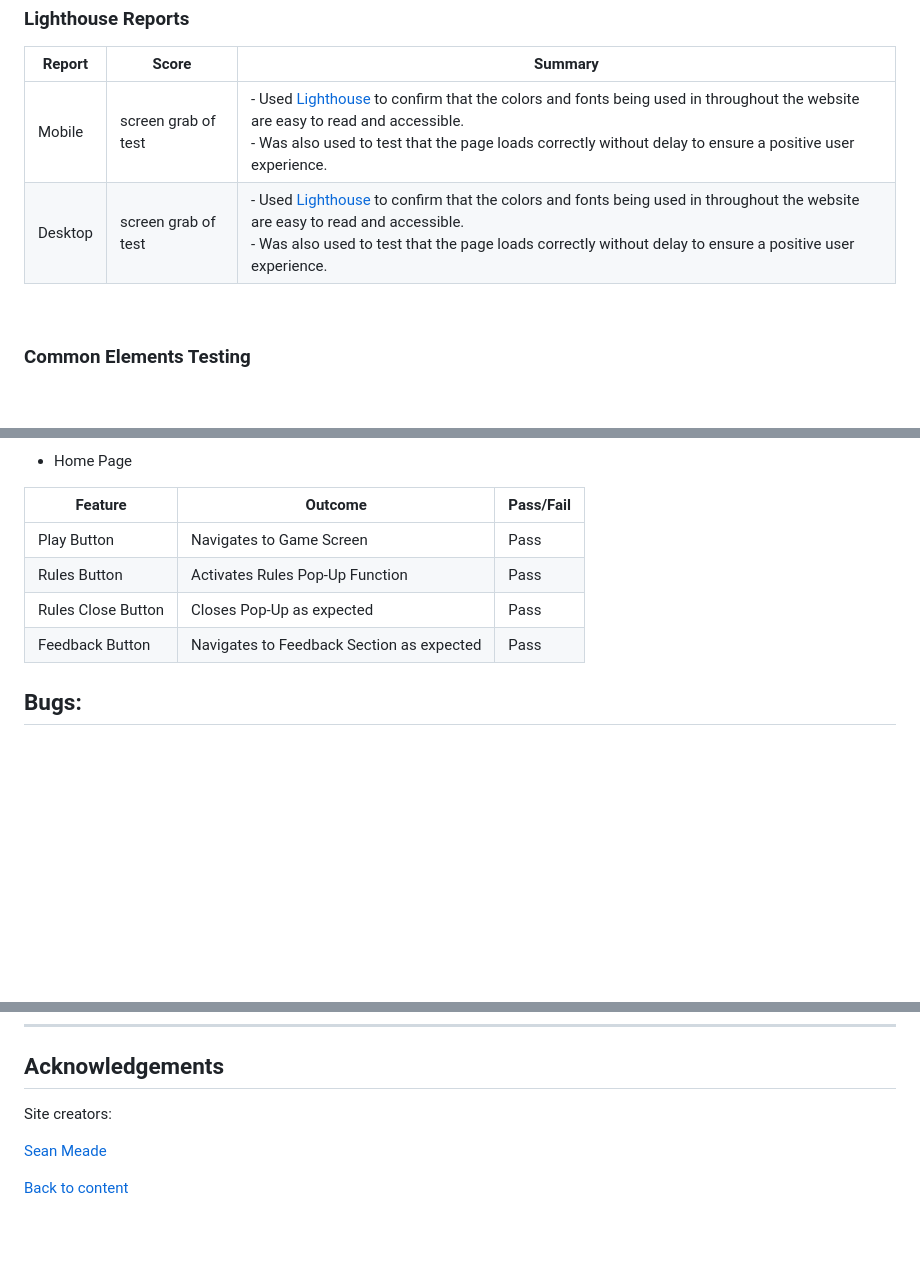
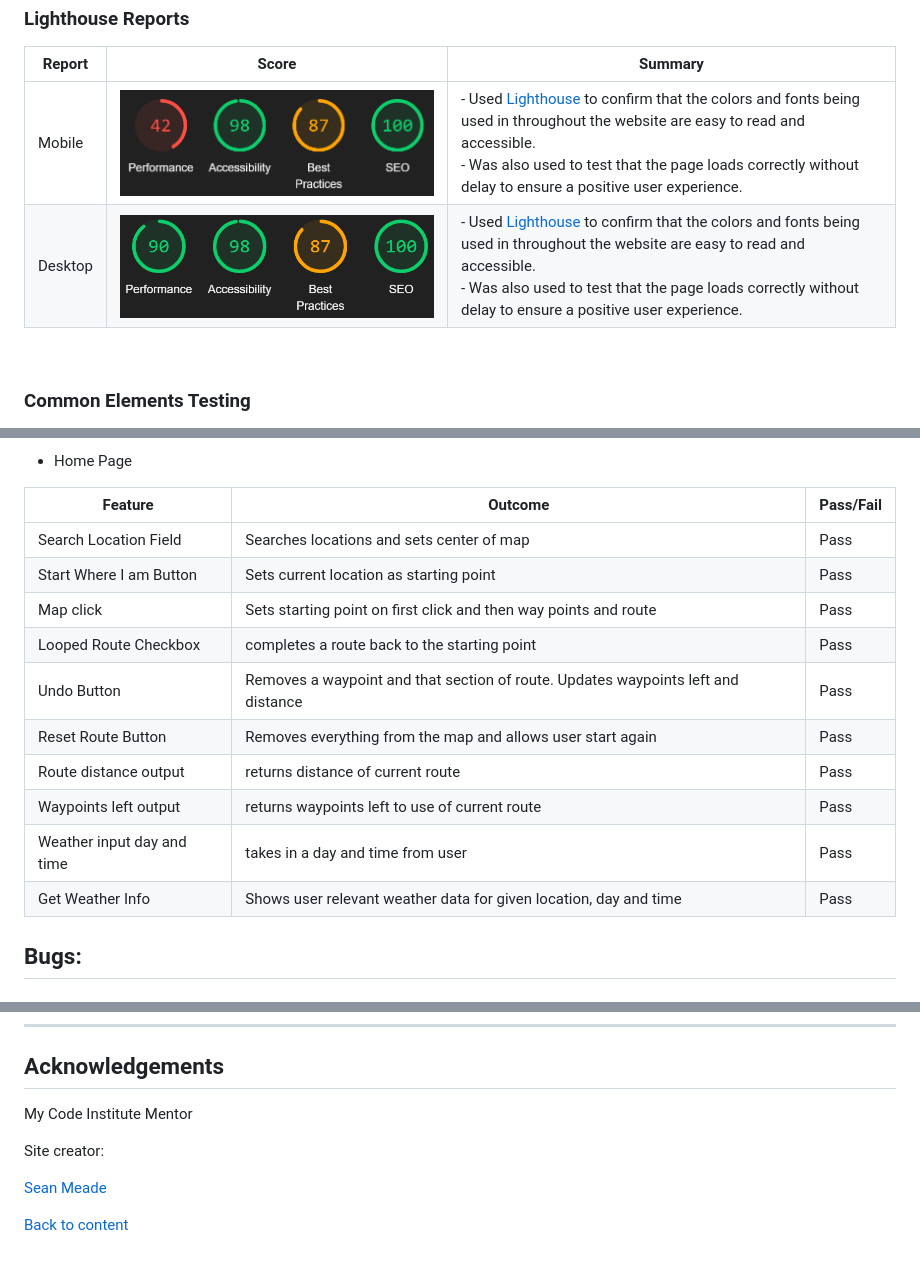
Before and after one commit to sean-meade/plan-my-run, a Markdown page: README.md, 3 parts joined by grey strips. Rendered like a GitHub page; pictures changed too: docs/images/testing/lighthouse-desktop.png (added), docs/images/testing/lighthouse-mobile.png (added); blank space fills up the shorter version.

Commit message:
Add light house scores for both mobile and desktop

```diff
--- a/README.md
+++ b/README.md
@@ -396,8 +394,8 @@ JavaScript| weather.js | ![weather.js Validation](docs/images/testing/jshint-wea
 ### Lighthouse Reports
 Report | Score | Summary
 --- | --- | ---
-Mobile | screen grab of test | - Used [Lighthouse](https://web.dev/measure/) to confirm that the colors and fonts being used in throughout the website are easy to read and accessible. <br> - Was also used to test that the page loads correctly without delay to ensure a positive user experience.
-Desktop | screen grab of test | - Used [Lighthouse](https://web.dev/measure/) to confirm that the colors and fonts being used in throughout the website are easy to read and accessible. <br> - Was also used to test that the page loads correctly without delay to ensure a positive user experience.
+Mobile | ![Lighthouse Scores for Mobile](docs/images/testing/lighthouse-mobile.png "Lighthouse Scores for Mobile") | - Used [Lighthouse](https://web.dev/measure/) to confirm that the colors and fonts being used in throughout the website are easy to read and accessible. <br> - Was also used to test that the page loads correctly without delay to ensure a positive user experience.
+Desktop | ![Lighthouse Scores for Desktop](docs/images/testing/lighthouse-desktop.png "Lighthouse Scores for Desktop") | - Used [Lighthouse](https://web.dev/measure/) to confirm that the colors and fonts being used in throughout the website are easy to read and accessible. <br> - Was also used to test that the page loads correctly without delay to ensure a positive user experience.
 
 <br>
 
@@ -413,10 +411,16 @@ Buttons | Operate as expected | Pass
 
 Feature | Outcome | Pass/Fail
 --- | --- | ---
-Play Button | Navigates to Game Screen | Pass
-Rules Button | Activates Rules Pop-Up Function | Pass
-Rules Close Button | Closes Pop-Up as expected | Pass
-Feedback Button | Navigates to Feedback Section as expected | Pass
+Search Location Field | Searches locations and sets center of map | Pass
+Start Where I am Button | Sets current location as starting point | Pass
+Map click | Sets starting point on first click and then way points and route | Pass
+Looped Route Checkbox | completes a route back to the starting point | Pass
+Undo Button | Removes a waypoint and that section of route. Updates waypoints left and distance | Pass
+Reset Route Button | Removes everything from the map and allows user start again | Pass
+Route distance output | returns distance of current route | Pass
+Waypoints left output | returns waypoints left to use of current route | Pass
+Weather input day and time | takes in a day and time from user | Pass
+Get Weather Info | Shows user relevant weather data for given location, day and time | Pass
 
 
 ## Bugs:
@@ -499,7 +503,9 @@ git clone link-to-repo
 
 ## Acknowledgements
 
-Site creators:
+My Code Institute Mentor
+
+Site creator:
 
 [Sean Meade](https://github.com/sean-meade)
 
```
Also changed, not shown: other parts of README.md (+1 -3 lines), 2 other files.
